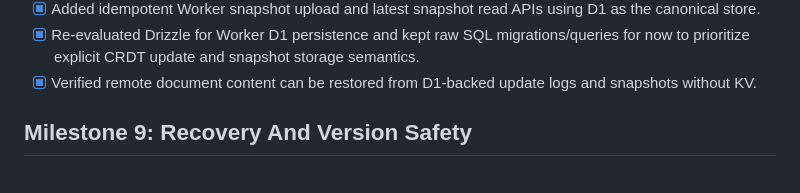
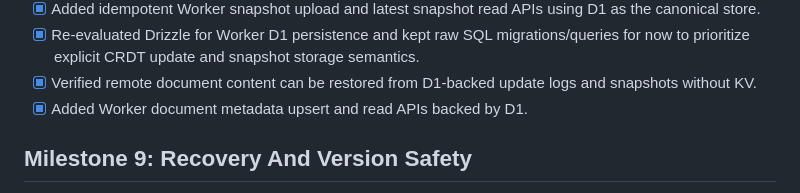
Before and after one commit to colus001/goyo, a Markdown page: TODO.md, the part around one of its changes. Drawn GitHub-style.

Commit message:
docs: update worker metadata milestone

```diff
--- a/TODO.md
+++ b/TODO.md
@@ -181,6 +181,7 @@
 - [x] Added idempotent Worker snapshot upload and latest snapshot read APIs using D1 as the canonical store.
 - [x] Re-evaluated Drizzle for Worker D1 persistence and kept raw SQL migrations/queries for now to prioritize explicit CRDT update and snapshot storage semantics.
 - [x] Verified remote document content can be restored from D1-backed update logs and snapshots without KV.
+- [x] Added Worker document metadata upsert and read APIs backed by D1.
 
 ## Milestone 9: Recovery And Version Safety
 
```
Also changed, not shown: other parts of TODO.md (+1 -1 lines).
